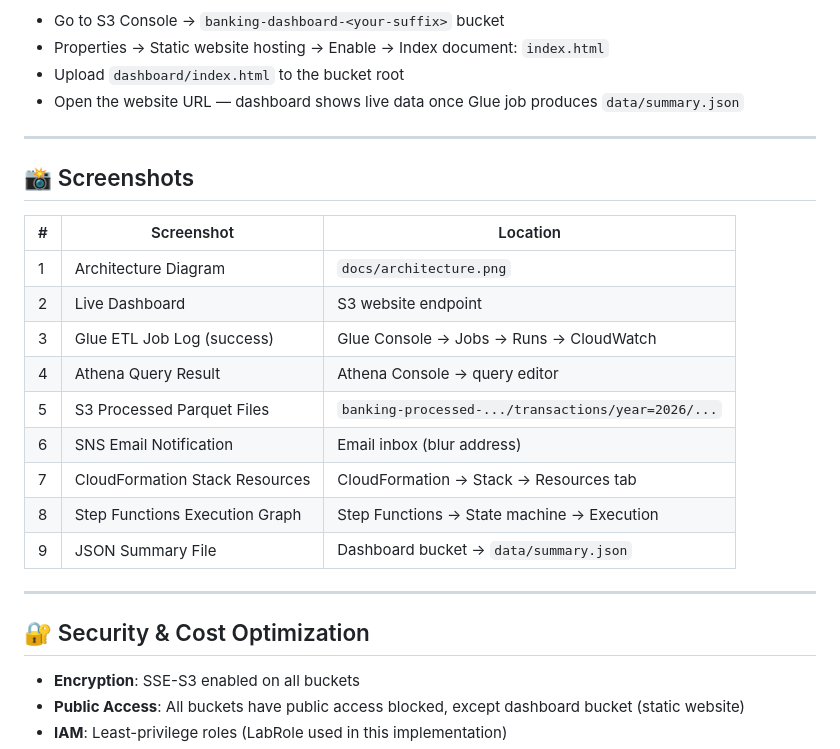
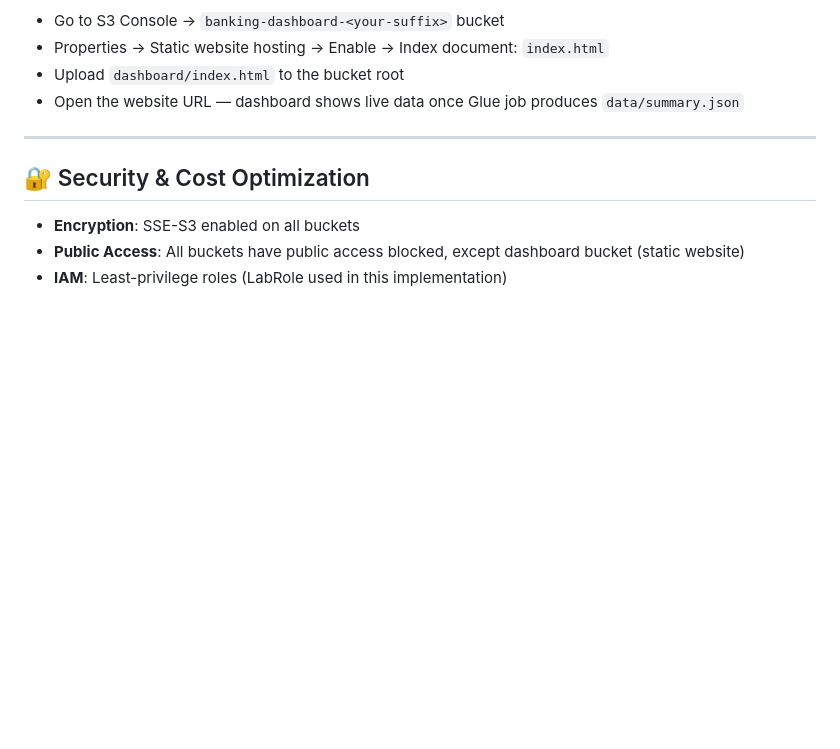
Before and after one commit to iHazelly/Banking-Transaction-Data-Pipeline-, a Markdown page: README.md, the part around the change. GitHub-like rendering; blank space fills up the shorter version.

```diff
--- a/README.md
+++ b/README.md
@@ -148,20 +148,6 @@ aws s3 cp dataset/sample_10k.csv s3://banking-raw-<your-suffix>/incoming/
 - Upload `dashboard/index.html` to the bucket root
 - Open the website URL — dashboard shows live data once Glue job produces `data/summary.json`
 
----
-## 📸 Screenshots
-
-| # | Screenshot | Location |
-|---|---|---|
-| 1 | Architecture Diagram | `docs/architecture.png` |
-| 2 | Live Dashboard | S3 website endpoint |
-| 3 | Glue ETL Job Log (success) | Glue Console → Jobs → Runs → CloudWatch |
-| 4 | Athena Query Result | Athena Console → query editor |
-| 5 | S3 Processed Parquet Files | `banking-processed-.../transactions/year=2026/...` |
-| 6 | SNS Email Notification | Email inbox (blur address) |
-| 7 | CloudFormation Stack Resources | CloudFormation → Stack → Resources tab |
-| 8 | Step Functions Execution Graph | Step Functions → State machine → Execution |
-| 9 | JSON Summary File | Dashboard bucket → `data/summary.json` |
 
 ---
 
```
